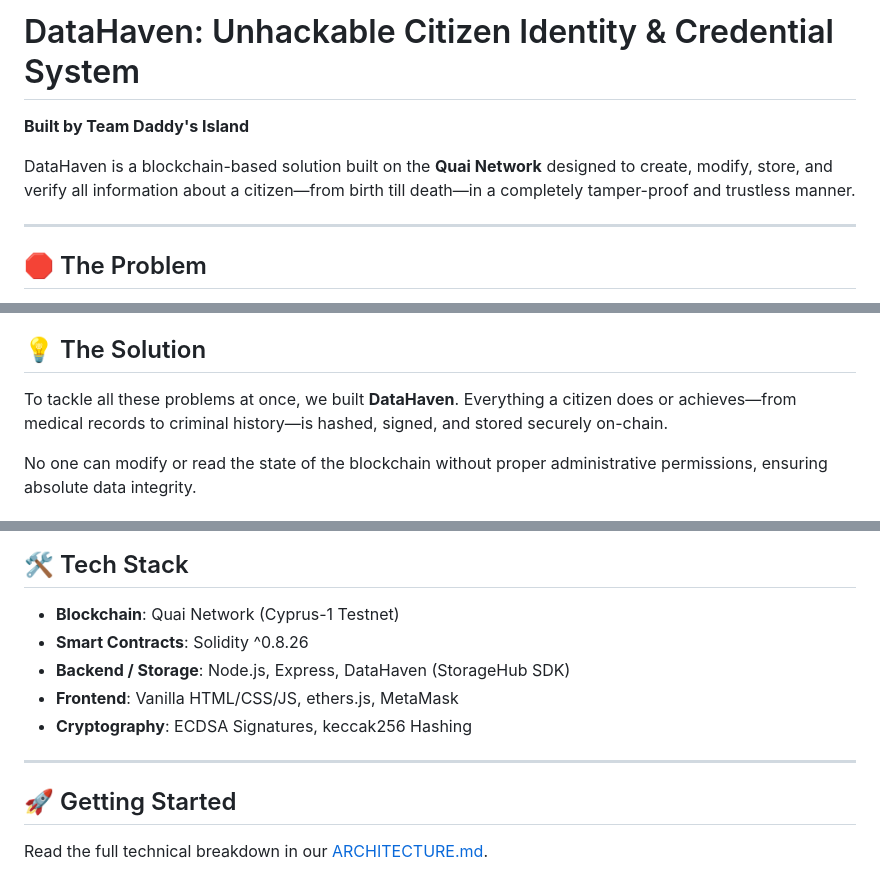
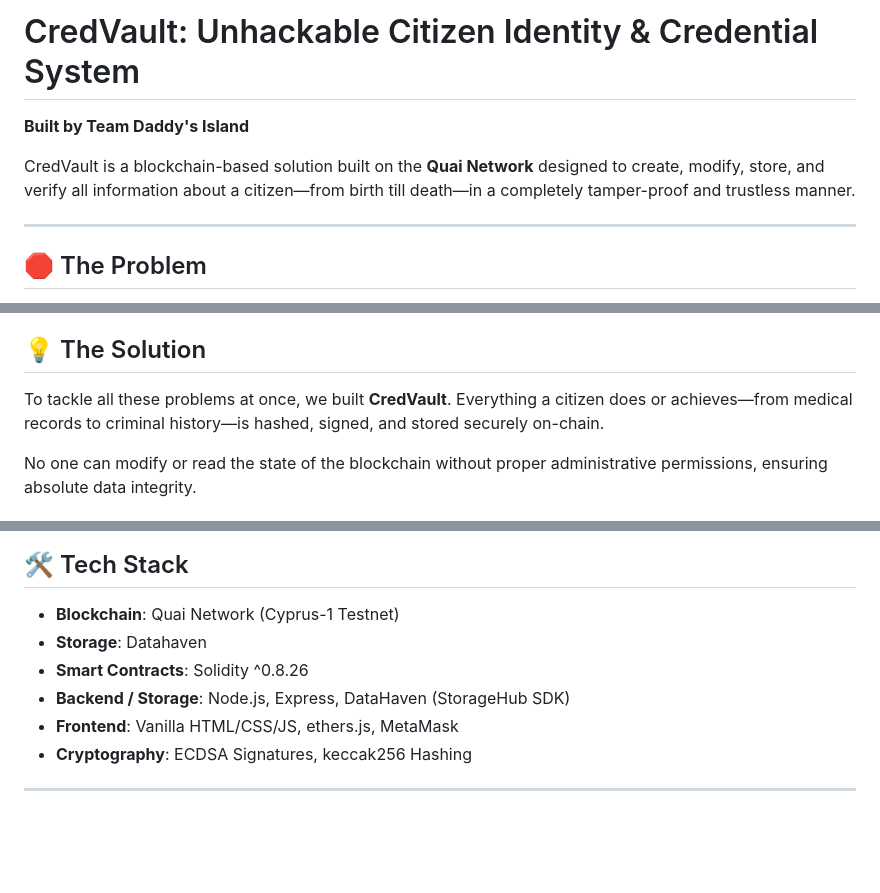
Before and after one commit to daddy-daiwik/HackSRM-DataHaven, a Markdown page: README.md, 3 parts joined by grey strips. GitHub-like rendering; blank space fills up the shorter version.

Commit message:
Rename DataHaven to CredVault in README.md

```diff
--- a/README.md
+++ b/README.md
@@ -1,8 +1,8 @@
-# DataHaven: Unhackable Citizen Identity & Credential System
+# CredVault: Unhackable Citizen Identity & Credential System
 
 **Built by Team Daddy's Island**
 
-DataHaven is a blockchain-based solution built on the **Quai Network** designed to create, modify, store, and verify all information about a citizen—from birth till death—in a completely tamper-proof and trustless manner.
+CredVault is a blockchain-based solution built on the **Quai Network** designed to create, modify, store, and verify all information about a citizen—from birth till death—in a completely tamper-proof and trustless manner.
 
 ---
 
@@ -21,7 +21,7 @@ This is just the tip of the iceberg. The root cause is always the same: **Centra
 
 ## 💡 The Solution
 
-To tackle all these problems at once, we built **DataHaven**. Everything a citizen does or achieves—from medical records to criminal history—is hashed, signed, and stored securely on-chain.
+To tackle all these problems at once, we built **CredVault**. Everything a citizen does or achieves—from medical records to criminal history—is hashed, signed, and stored securely on-chain.
 
 No one can modify or read the state of the blockchain without proper administrative permissions, ensuring absolute data integrity.
 
@@ -48,13 +48,10 @@ By validating data using blockchain cryptography, all the current shortcomings o
 ## 🛠️ Tech Stack
 
 - **Blockchain**: Quai Network (Cyprus-1 Testnet)
+- **Storage**: Datahaven
 - **Smart Contracts**: Solidity ^0.8.26
 - **Backend / Storage**: Node.js, Express, DataHaven (StorageHub SDK)
 - **Frontend**: Vanilla HTML/CSS/JS, ethers.js, MetaMask
 - **Cryptography**: ECDSA Signatures, keccak256 Hashing
 
 ---
-
-## 🚀 Getting Started
-
-Read the full technical breakdown in our [ARCHITECTURE.md](ARCHITECTURE.md).
```
